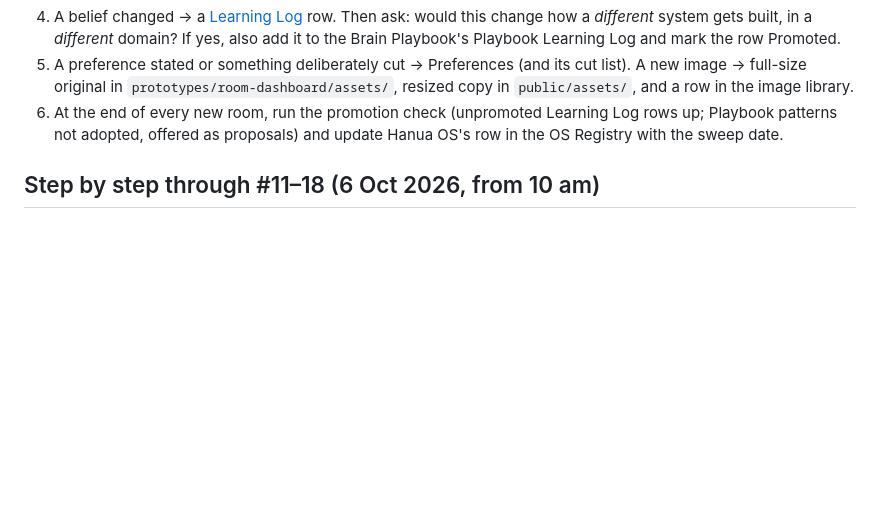
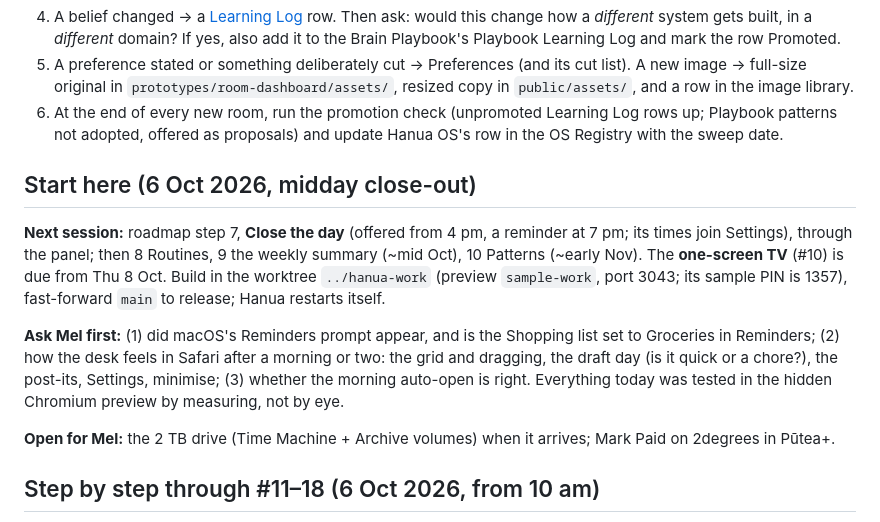
Before and after one commit to merlanomagah/hanua, a Markdown page: CLAUDE.md, the part around the change. Drawn GitHub-style; blank space fills up the shorter version.

Commit message:
CLAUDE.md: midday close-out (next: Close the day; ask Mel about Reminders, the desk in Safari, the morning auto-open)
Co-Authored-By: Claude Opus 5.5 <noreply@anthropic.com>

```diff
--- a/CLAUDE.md
+++ b/CLAUDE.md
@@ -25,6 +25,14 @@ The reasoning behind Hanua lives in [Hanua OS](https://app.notion.com/p/3ee16603
 4. A belief changed → a [Learning Log](https://app.notion.com/p/3ee16603f0bd8106b753c3be394efe0d) row. Then ask: would this change how a *different* system gets built, in a *different* domain? If yes, also add it to the Brain Playbook's Playbook Learning Log and mark the row Promoted.
 5. A preference stated or something deliberately cut → Preferences (and its cut list). A new image → full-size original in `prototypes/room-dashboard/assets/`, resized copy in `public/assets/`, and a row in the image library.
 6. At the end of every new room, run the promotion check (unpromoted Learning Log rows up; Playbook patterns not adopted, offered as proposals) and update Hanua OS's row in the OS Registry with the sweep date.
+
+## Start here (6 Oct 2026, midday close-out)
+
+**Next session:** roadmap step 7, **Close the day** (offered from 4 pm, a reminder at 7 pm; its times join Settings), through the panel; then 8 Routines, 9 the weekly summary (~mid Oct), 10 Patterns (~early Nov). The **one-screen TV** (#10) is due from Thu 8 Oct. Build in the worktree `../hanua-work` (preview `sample-work`, port 3043; its sample PIN is 1357), fast-forward `main` to release; Hanua restarts itself.
+
+**Ask Mel first:** (1) did macOS's Reminders prompt appear, and is the Shopping list set to Groceries in Reminders; (2) how the desk feels in Safari after a morning or two: the grid and dragging, the draft day (is it quick or a chore?), the post-its, Settings, minimise; (3) whether the morning auto-open is right. Everything today was tested in the hidden Chromium preview by measuring, not by eye.
+
+**Open for Mel:** the 2 TB drive (Time Machine + Archive volumes) when it arrives; Mark Paid on 2degrees in Pūtea+.
 
 ## Step by step through #11–18 (6 Oct 2026, from 10 am)
 
```
